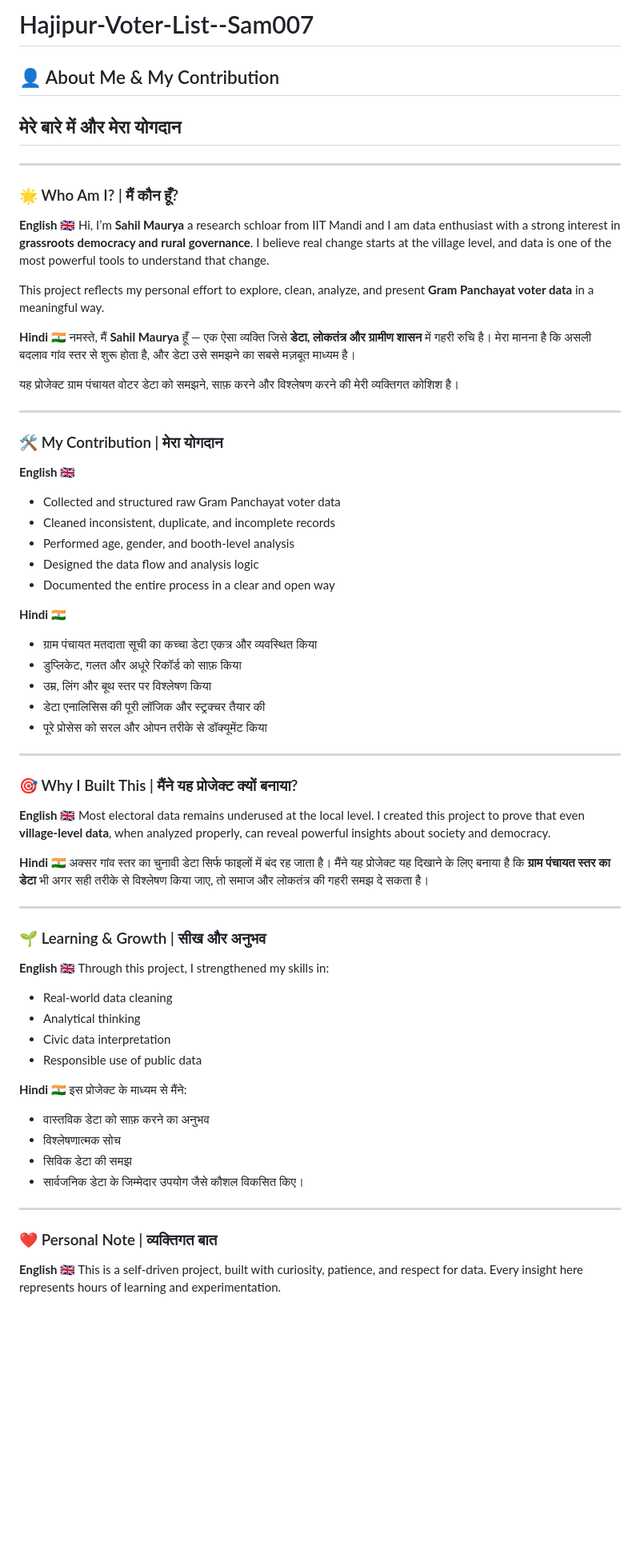
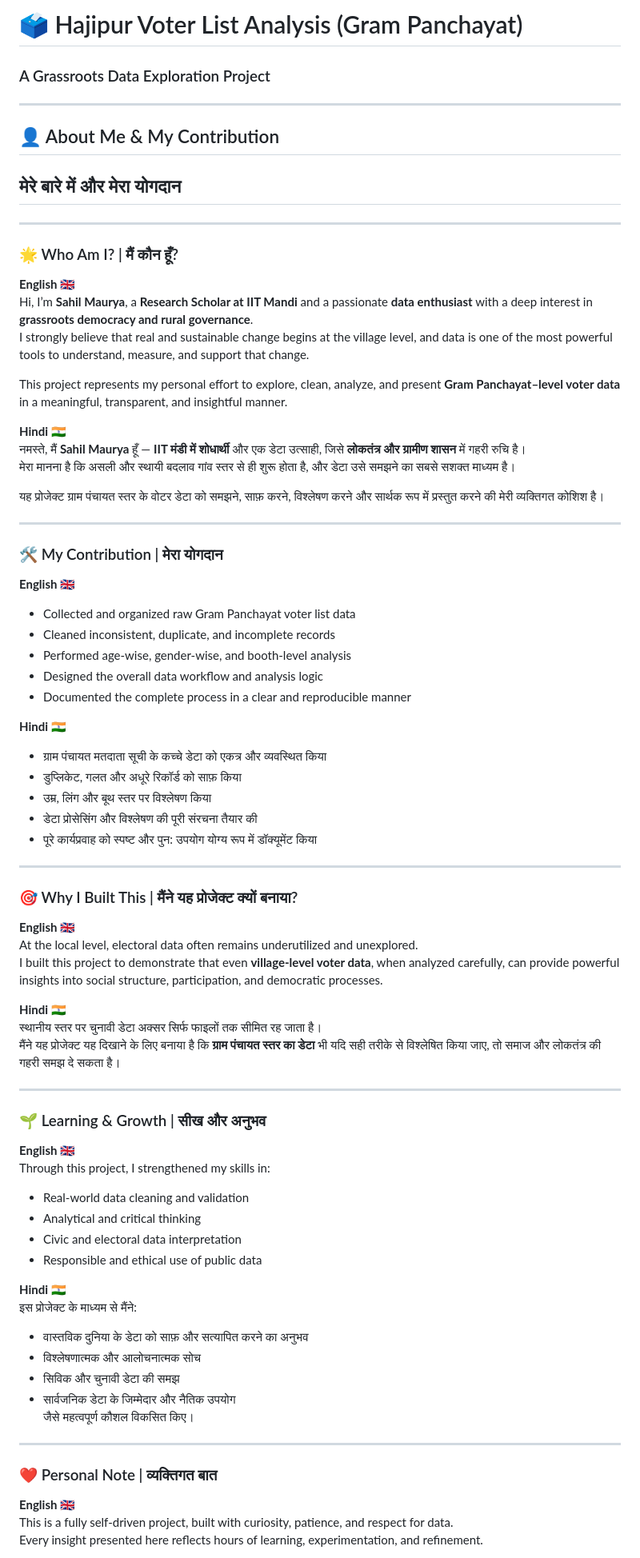
Before and after one commit to sahilmaurya007/Hajipur-Voter-List--Sam007, a Markdown page: README.md, the part around one of its changes. Shown at 80% size. GitHub-like rendering; blank space fills up the shorter version.

```diff
--- a/README.md
+++ b/README.md
@@ -1,8 +1,9 @@
-# Hajipur-Voter-List--Sam007
+# 🗳️ Hajipur Voter List Analysis (Gram Panchayat)
+### A Grassroots Data Exploration Project
 
+---
 
 ## 👤 About Me & My Contribution
-
 ## मेरे बारे में और मेरा योगदान
 
 ---
@@ -10,48 +11,46 @@
 ### 🌟 Who Am I? | मैं कौन हूँ?
 
 **English 🇬🇧**
-Hi, I’m **Sahil Maurya** a research schloar from IIT Mandi and I am  data enthusiast with a strong interest in **grassroots democracy and rural governance**.
-I believe real change starts at the village level, and data is one of the most powerful tools to understand that change.
+Hi, I’m **Sahil Maurya**, a **Research Scholar at IIT Mandi** and a passionate **data enthusiast** with a deep interest in **grassroots democracy and rural governance**.
+I strongly believe that real and sustainable change begins at the village level, and data is one of the most powerful tools to understand, measure, and support that change.
 
-This project reflects my personal effort to explore, clean, analyze, and present **Gram Panchayat voter data** in a meaningful way.
+This project represents my personal effort to explore, clean, analyze, and present **Gram Panchayat–level voter data** in a meaningful, transparent, and insightful manner.
 
 **Hindi 🇮🇳**
-नमस्ते, मैं **Sahil Maurya** हूँ — एक ऐसा व्यक्ति जिसे **डेटा, लोकतंत्र और ग्रामीण शासन** में गहरी रुचि है।
-मेरा मानना है कि असली बदलाव गांव स्तर से शुरू होता है, और डेटा उसे समझने का सबसे मज़बूत माध्यम है।
+नमस्ते, मैं **Sahil Maurya** हूँ — **IIT मंडी में शोधार्थी** और एक डेटा उत्साही, जिसे **लोकतंत्र और ग्रामीण शासन** में गहरी रुचि है।
+मेरा मानना है कि असली और स्थायी बदलाव गांव स्तर से ही शुरू होता है, और डेटा उसे समझने का सबसे सशक्त माध्यम है।
 
-यह प्रोजेक्ट ग्राम पंचायत वोटर डेटा को समझने, साफ़ करने और विश्लेषण करने की मेरी व्यक्तिगत कोशिश है।
+यह प्रोजेक्ट ग्राम पंचायत स्तर के वोटर डेटा को समझने, साफ़ करने, विश्लेषण करने और सार्थक रूप में प्रस्तुत करने की मेरी व्यक्तिगत कोशिश है।
 
 ---
 
 ### 🛠️ My Contribution | मेरा योगदान
 
 **English 🇬🇧**
-
-* Collected and structured raw Gram Panchayat voter data
-* Cleaned inconsistent, duplicate, and incomplete records
-* Performed age, gender, and booth-level analysis
-* Designed the data flow and analysis logic
-* Documented the entire process in a clear and open way
+- Collected and organized raw Gram Panchayat voter list data
+- Cleaned inconsistent, duplicate, and incomplete records
+- Performed age-wise, gender-wise, and booth-level analysis
+- Designed the overall data workflow and analysis logic
+- Documented the complete process in a clear and reproducible manner
 
 **Hindi 🇮🇳**
-
-* ग्राम पंचायत मतदाता सूची का कच्चा डेटा एकत्र और व्यवस्थित किया
-* डुप्लिकेट, गलत और अधूरे रिकॉर्ड को साफ़ किया
-* उम्र, लिंग और बूथ स्तर पर विश्लेषण किया
-* डेटा एनालिसिस की पूरी लॉजिक और स्ट्रक्चर तैयार की
-* पूरे प्रोसेस को सरल और ओपन तरीके से डॉक्यूमेंट किया
+- ग्राम पंचायत मतदाता सूची के कच्चे डेटा को एकत्र और व्यवस्थित किया
+- डुप्लिकेट, गलत और अधूरे रिकॉर्ड को साफ़ किया
+- उम्र, लिंग और बूथ स्तर पर विश्लेषण किया
+- डेटा प्रोसेसिंग और विश्लेषण की पूरी संरचना तैयार की
+- पूरे कार्यप्रवाह को स्पष्ट और पुन: उपयोग योग्य रूप में डॉक्यूमेंट किया
 
 ---
 
 ### 🎯 Why I Built This | मैंने यह प्रोजेक्ट क्यों बनाया?
 
 **English 🇬🇧**
-Most electoral data remains underused at the local level.
-I created this project to prove that even **village-level data**, when analyzed properly, can reveal powerful insights about society and democracy.
+At the local level, electoral data often remains underutilized and unexplored.
+I built this project to demonstrate that even **village-level voter data**, when analyzed carefully, can provide powerful insights into social structure, participation, and democratic processes.
 
 **Hindi 🇮🇳**
-अक्सर गांव स्तर का चुनावी डेटा सिर्फ फाइलों में बंद रह जाता है।
-मैंने यह प्रोजेक्ट यह दिखाने के लिए बनाया है कि **ग्राम पंचायत स्तर का डेटा** भी अगर सही तरीके से विश्लेषण किया जाए, तो समाज और लोकतंत्र की गहरी समझ दे सकता है।
+स्थानीय स्तर पर चुनावी डेटा अक्सर सिर्फ फाइलों तक सीमित रह जाता है।
+मैंने यह प्रोजेक्ट यह दिखाने के लिए बनाया है कि **ग्राम पंचायत स्तर का डेटा** भी यदि सही तरीके से विश्लेषित किया जाए, तो समाज और लोकतंत्र की गहरी समझ दे सकता है।
 
 ---
 
@@ -59,27 +58,25 @@ I created this project to prove that even **village-level data**, when analyzed
 
 **English 🇬🇧**
 Through this project, I strengthened my skills in:
-
-* Real-world data cleaning
-* Analytical thinking
-* Civic data interpretation
-* Responsible use of public data
+- Real-world data cleaning and validation
+- Analytical and critical thinking
+- Civic and electoral data interpretation
+- Responsible and ethical use of public data
 
 **Hindi 🇮🇳**
 इस प्रोजेक्ट के माध्यम से मैंने:
-
-* वास्तविक डेटा को साफ़ करने का अनुभव
-* विश्लेषणात्मक सोच
-* सिविक डेटा की समझ
-* सार्वजनिक डेटा के जिम्मेदार उपयोग
-  जैसे कौशल विकसित किए।
+- वास्तविक दुनिया के डेटा को साफ़ और सत्यापित करने का अनुभव
+- विश्लेषणात्मक और आलोचनात्मक सोच
+- सिविक और चुनावी डेटा की समझ
+- सार्वजनिक डेटा के जिम्मेदार और नैतिक उपयोग
+जैसे महत्वपूर्ण कौशल विकसित किए।
 
 ---
 
 ### ❤️ Personal Note | व्यक्तिगत बात
 
 **English 🇬🇧**
-This is a self-driven project, built with curiosity, patience, and respect for data.
-Every insight here represents hours of learning and experimentation.
+This is a fully self-driven project, built with curiosity, patience, and respect for data.
+Every insight presented here reflects hours of learning, experimentation, and refinement.
 
 **Hindi 🇮🇳**
```
Also changed, not shown: other parts of README.md (+5 -3 lines).
